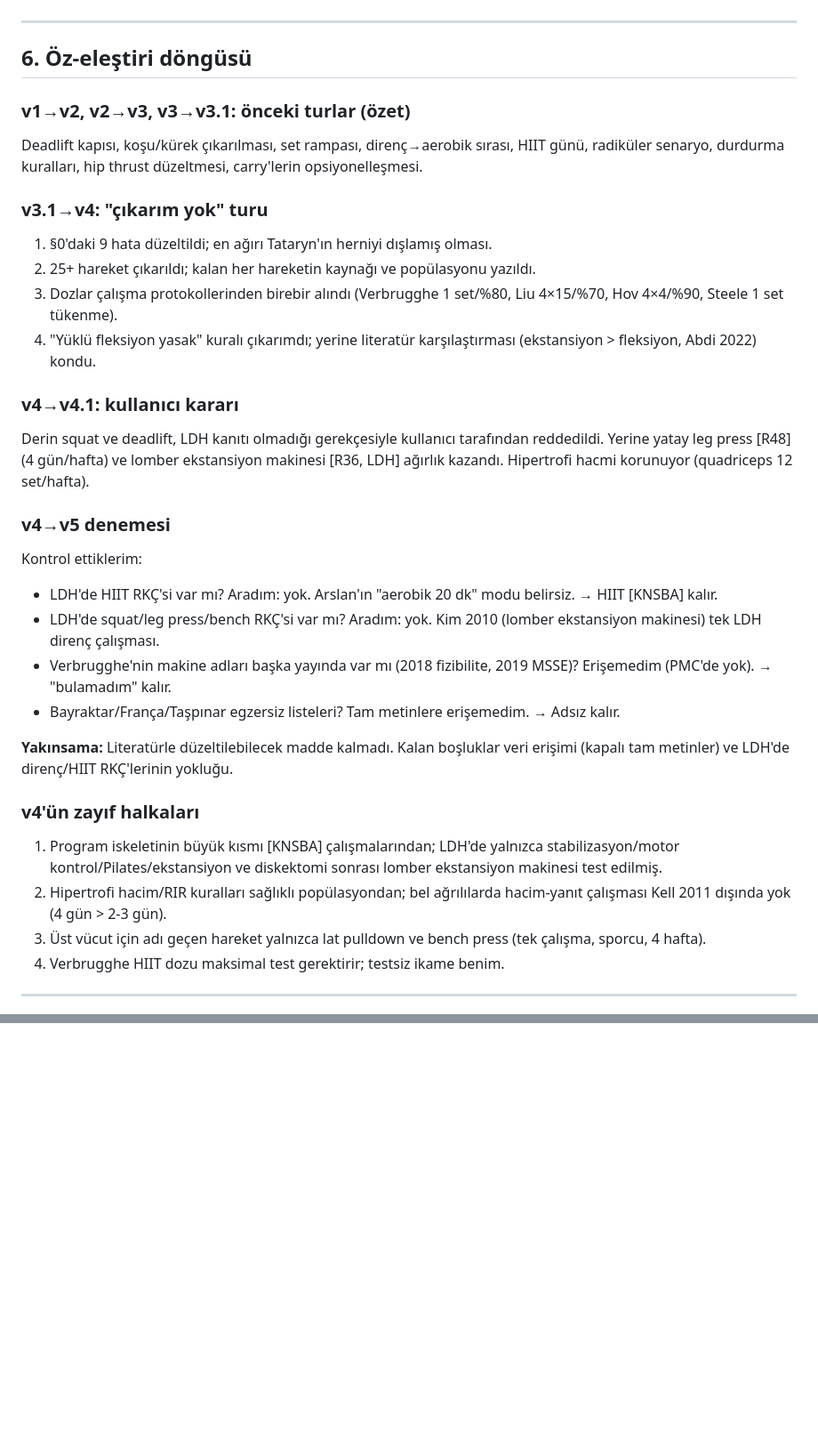
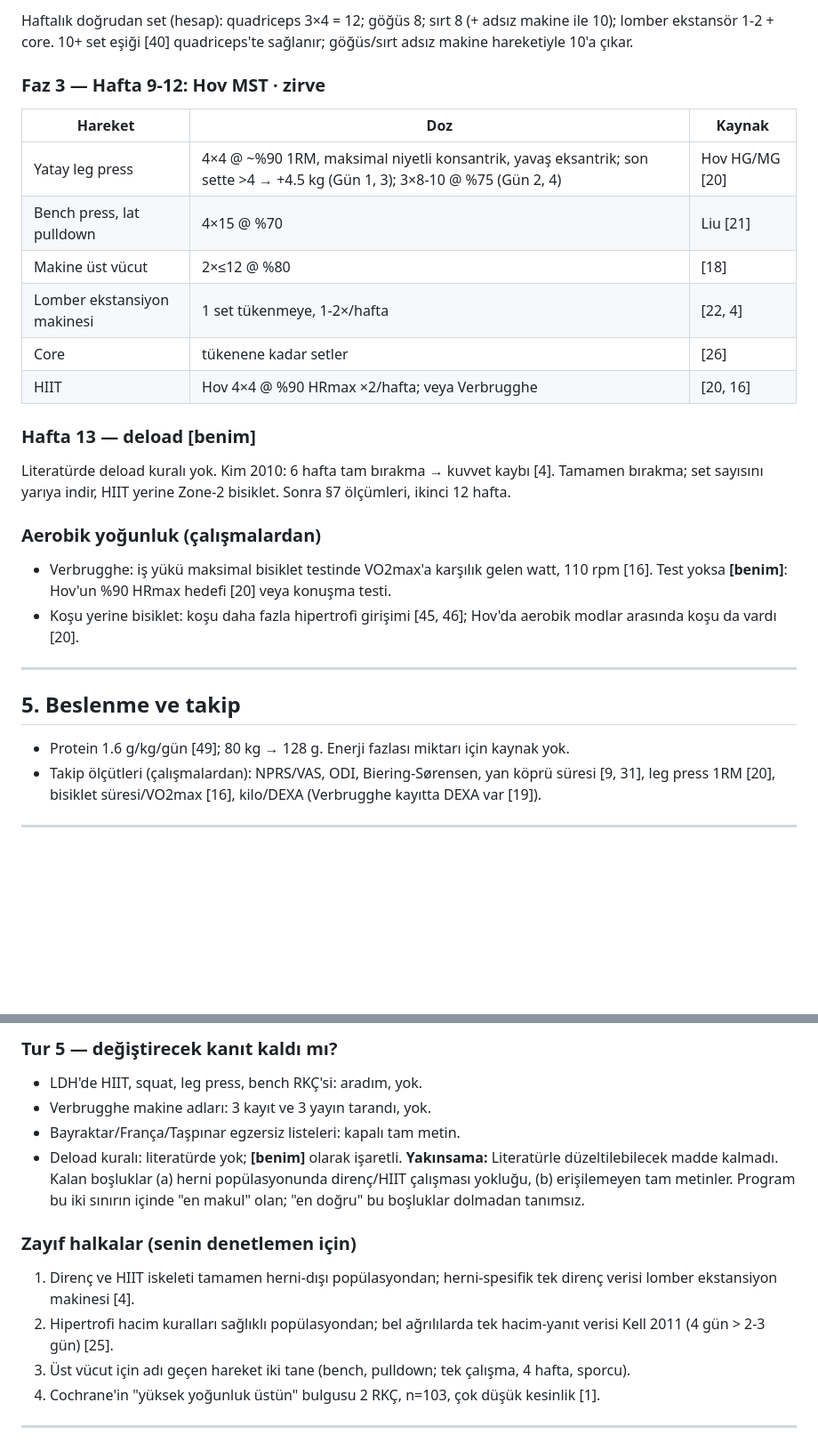
Before and after one commit to gokhanbirsen1992-sketch/sunu-, a Markdown page: docs/spor-programi-bel-fitigi.md, 2 parts joined by grey strips. Shown at 89% size. GitHub-like rendering; blank space fills up the shorter version.

```diff
--- a/docs/spor-programi-bel-fitigi.md
+++ b/docs/spor-programi-bel-fitigi.md
@@ -146,34 +118,28 @@ NPRS/VAS, ODI, Biering-Sørensen ve yan köprü süresi [R6, R41], leg press 1RM
+Haftalık doğrudan set (hesap): quadriceps 3×4 = 12; göğüs 8; sırt 8 (+ adsız makine ile 10); lomber ekstansör 1-2 + core. 10+ set eşiği [40] quadriceps'te sağlanır; göğüs/sırt adsız makine hareketiyle 10'a çıkar.
+
+### Faz 3 — Hafta 9-12: Hov MST · zirve
+
+| Hareket | Doz | Kaynak |
+|---|---|---|
+| Yatay leg press | 4×4 @ ~%90 1RM, maksimal niyetli konsantrik, yavaş eksantrik; son sette >4 → +4.5 kg (Gün 1, 3); 3×8-10 @ %75 (Gün 2, 4) | Hov HG/MG [20] |
+| Bench press, lat pulldown | 4×15 @ %70 | Liu [21] |
+| Makine üst vücut | 2×≤12 @ %80 | [18] |
+| Lomber ekstansiyon makinesi | 1 set tükenmeye, 1-2×/hafta | [22, 4] |
+| Core | tükenene kadar setler | [26] |
+| HIIT | Hov 4×4 @ %90 HRmax ×2/hafta; veya Verbrugghe | [20, 16] |
+
+### Hafta 13 — deload **[benim]**
+Literatürde deload kuralı yok. Kim 2010: 6 hafta tam bırakma → kuvvet kaybı [4]. Tamamen bırakma; set sayısını yarıya indir, HIIT yerine Zone-2 bisiklet. Sonra §7 ölçümleri, ikinci 12 hafta.
+
+### Aerobik yoğunluk (çalışmalardan)
+- Verbrugghe: iş yükü maksimal bisiklet testinde VO2max'a karşılık gelen watt, 110 rpm [16]. Test yoksa **[benim]**: Hov'un %90 HRmax hedefi [20] veya konuşma testi.
+- Koşu yerine bisiklet: koşu daha fazla hipertrofi girişimi [45, 46]; Hov'da aerobik modlar arasında koşu da vardı [20].
 
 ---
 
-## 6. Öz-eleştiri döngüsü
-
-### v1→v2, v2→v3, v3→v3.1: önceki turlar (özet)
-Deadlift kapısı, koşu/kürek çıkarılması, set rampası, direnç→aerobik sırası, HIIT günü, radiküler senaryo, durdurma kuralları, hip thrust düzeltmesi, carry'lerin opsiyonelleşmesi.
-
-### v3.1→v4: "çıkarım yok" turu
-1. §0'daki 9 hata düzeltildi; en ağırı Tataryn'ın herniyi dışlamış olması.
-2. 25+ hareket çıkarıldı; kalan her hareketin kaynağı ve popülasyonu yazıldı.
-3. Dozlar çalışma protokollerinden birebir alındı (Verbrugghe 1 set/%80, Liu 4×15/%70, Hov 4×4/%90, Steele 1 set tükenme).
-4. "Yüklü fleksiyon yasak" kuralı çıkarımdı; yerine literatür karşılaştırması (ekstansiyon > fleksiyon, Abdi 2022) kondu.
-
-### v4→v4.1: kullanıcı kararı
-Derin squat ve deadlift, LDH kanıtı olmadığı gerekçesiyle kullanıcı tarafından reddedildi. Yerine yatay leg press [R48] (4 gün/hafta) ve lomber ekstansiyon makinesi [R36, LDH] ağırlık kazandı. Hipertrofi hacmi korunuyor (quadriceps 12 set/hafta).
-
-### v4→v5 denemesi
-Kontrol ettiklerim:
-- LDH'de HIIT RKÇ'si var mı? Aradım: yok. Arslan'ın "aerobik 20 dk" modu belirsiz. → HIIT [KNSBA] kalır.
-- LDH'de squat/leg press/bench RKÇ'si var mı? Aradım: yok. Kim 2010 (lomber ekstansiyon makinesi) tek LDH direnç çalışması.
-- Verbrugghe'nin makine adları başka yayında var mı (2018 fizibilite, 2019 MSSE)? Erişemedim (PMC'de yok). → "bulamadım" kalır.
-- Bayraktar/França/Taşpınar egzersiz listeleri? Tam metinlere erişemedim. → Adsız kalır.
-
-**Yakınsama:** Literatürle düzeltilebilecek madde kalmadı. Kalan boşluklar veri erişimi (kapalı tam metinler) ve LDH'de direnç/HIIT RKÇ'lerinin yokluğu.
-
-### v4'ün zayıf halkaları
-1. Program iskeletinin büyük kısmı [KNSBA] çalışmalarından; LDH'de yalnızca stabilizasyon/motor kontrol/Pilates/ekstansiyon ve diskektomi sonrası lomber ekstansiyon makinesi test edilmiş.
-2. Hipertrofi hacim/RIR kuralları sağlıklı popülasyondan; bel ağrılılarda hacim-yanıt çalışması Kell 2011 dışında yok (4 gün > 2-3 gün).
-3. Üst vücut için adı geçen hareket yalnızca lat pulldown ve bench press (tek çalışma, sporcu, 4 hafta).
-4. Verbrugghe HIIT dozu maksimal test gerektirir; testsiz ikame benim.
+## 5. Beslenme ve takip
+- Protein 1.6 g/kg/gün [49]; 80 kg → 128 g. Enerji fazlası miktarı için kaynak yok.
+- Takip ölçütleri (çalışmalardan): NPRS/VAS, ODI, Biering-Sørensen, yan köprü süresi [9, 31], leg press 1RM [20], bisiklet süresi/VO2max [16], kilo/DEXA (Verbrugghe kayıtta DEXA var [19]).
 
 ---
 
@@ -228,0 +190,15 @@ Kontrol ettiklerim:
+### Tur 5 — değiştirecek kanıt kaldı mı?
+- LDH'de HIIT, squat, leg press, bench RKÇ'si: aradım, yok.
+- Verbrugghe makine adları: 3 kayıt ve 3 yayın tarandı, yok.
+- Bayraktar/França/Taşpınar egzersiz listeleri: kapalı tam metin.
+- Deload kuralı: literatürde yok; **[benim]** olarak işaretli.
+**Yakınsama:** Literatürle düzeltilebilecek madde kalmadı. Kalan boşluklar (a) herni popülasyonunda direnç/HIIT çalışması yokluğu, (b) erişilemeyen tam metinler. Program bu iki sınırın içinde "en makul" olan; "en doğru" bu boşluklar dolmadan tanımsız.
+
+### Zayıf halkalar (senin denetlemen için)
+1. Direnç ve HIIT iskeleti tamamen herni-dışı popülasyondan; herni-spesifik tek direnç verisi lomber ekstansiyon makinesi [4].
+2. Hipertrofi hacim kuralları sağlıklı popülasyondan; bel ağrılılarda tek hacim-yanıt verisi Kell 2011 (4 gün > 2-3 gün) [25].
+3. Üst vücut için adı geçen hareket iki tane (bench, pulldown; tek çalışma, 4 hafta, sporcu).
+4. Cochrane'in "yüksek yoğunluk üstün" bulgusu 2 RKÇ, n=103, çok düşük kesinlik [1].
+
+---
+
```
Also changed, not shown: other parts of docs/spor-programi-bel-fitigi.md (+186 -167 lines).
